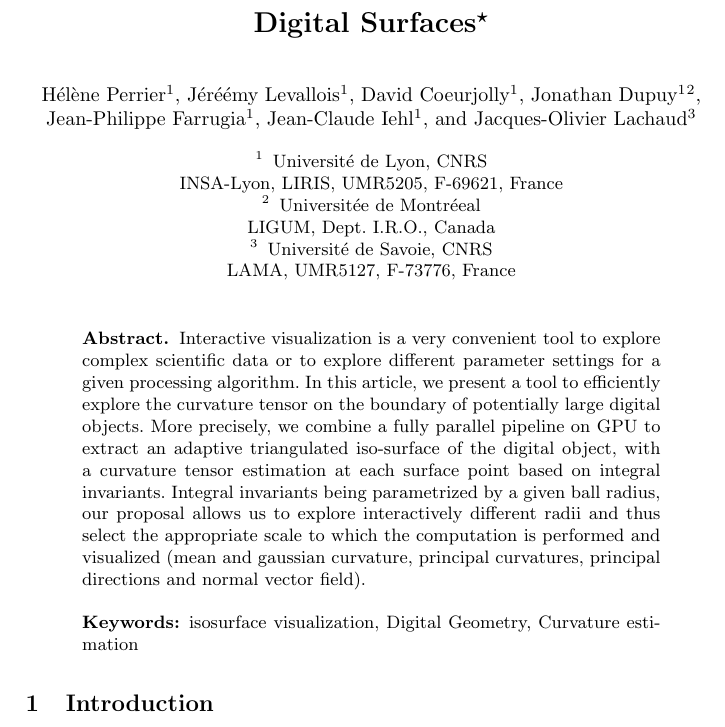
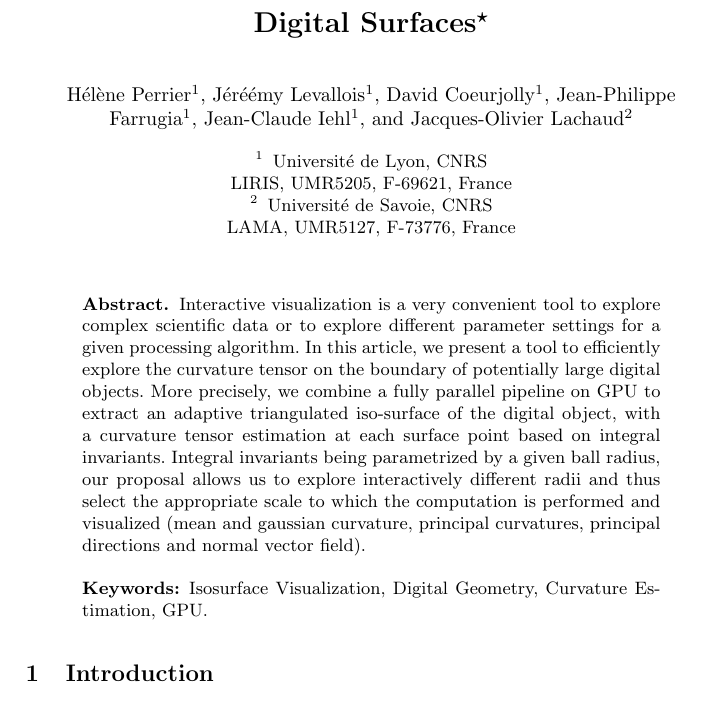
Before and after one commit to dcoeurjo/ICTV, a LaTeX paper (latex/article.tex): part of the page, cut so that both start at the same text. Compiled offline with pdfLaTeX.

Commit message:
minor edti abstract

```diff
--- a/latex/article.tex
+++ b/latex/article.tex
@@ -26,19 +26,15 @@
    XXXXXXX  research
     grants.}}
 
-\author{H\'el\`ene Perrier\inst{1}\and J\'eré\'emy Levallois\inst{1}\and  David Coeurjolly\inst{1}\and  Jonathan
-  Dupuy\inst{1}\inst{2}\and   Jean-Philippe Farrugia\inst{1}\and Jean-Claude Iehl\inst{1}\and Jacques-Olivier Lachaud\inst{3} }
+\author{H\'el\`ene Perrier\inst{1}\and J\'eré\'emy Levallois\inst{1}\and  David Coeurjolly\inst{1}\and   Jean-Philippe Farrugia\inst{1}\and Jean-Claude Iehl\inst{1}\and Jacques-Olivier Lachaud\inst{2} }
 
 %\address[liris]{Universit\'e de Lyon, CNRS, INSA-Lyon, LIRIS, UMR5205, F-69621, France}
 %\address[lama]{Universit\'e de Savoie, CNRS, LAMA, UMR 5127, F-73776, France}
 
  \institute{ Universit\'e de Lyon, CNRS\\
-   INSA-Lyon, LIRIS, UMR5205, F-69621, France
+   LIRIS, UMR5205, F-69621, France
 %   \email{\{david.coeurjolly,jeremy.levallois\}@liris.cnrs.fr}
    \and
- Universit\'ee de Montr\'eeal\\
-LIGUM, Dept. I.R.O., Canada\\
-\and
 Universit\'e de Savoie, CNRS\\
 LAMA, UMR5127, F-73776, France\\
 %\email{jacques-olivier.lachaud@univ-savoie.fr}
@@ -66,7 +62,8 @@ LAMA, UMR5127, F-73776, France\\
   curvatures, principal directions and normal vector field).
 
 
-\keywords{isosurface visualization, Digital Geometry, Curvature estimation}
+\keywords{Isosurface Visualization, Digital Geometry, Curvature
+  Estimation, GPU.}
 \end{abstract}
 
 \section{Introduction}
```
